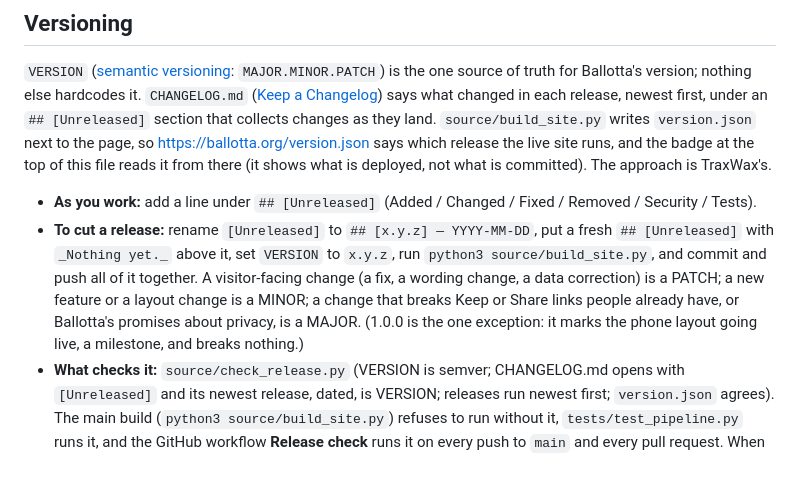
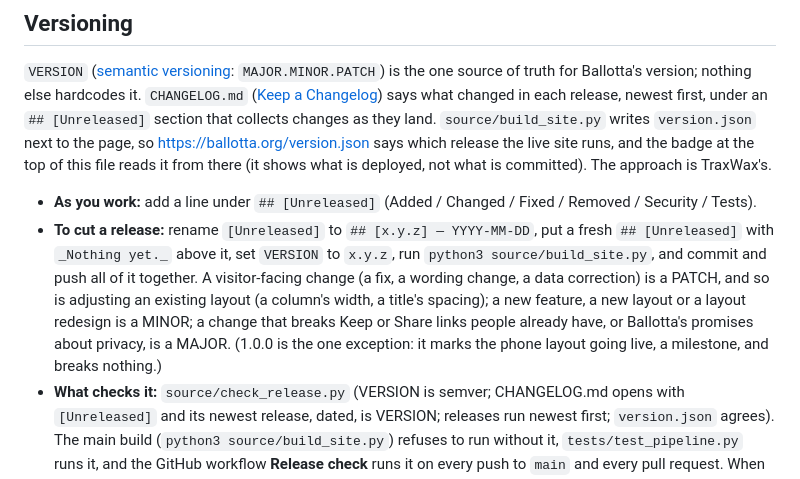
Before and after one commit to lanebecker/ballotta, a Markdown page: README.md, the part around the change. GitHub-like rendering.

```diff
--- a/README.md
+++ b/README.md
@@ -102,7 +102,7 @@ Keep and Share links store picks by each choice's position in its list. The Oct
 `VERSION` ([semantic versioning](https://semver.org/): `MAJOR.MINOR.PATCH`) is the one source of truth for Ballotta's version; nothing else hardcodes it. `CHANGELOG.md` ([Keep a Changelog](https://keepachangelog.com/en/1.0.0/)) says what changed in each release, newest first, under an `## [Unreleased]` section that collects changes as they land. `source/build_site.py` writes `version.json` next to the page, so https://ballotta.org/version.json says which release the live site runs, and the badge at the top of this file reads it from there (it shows what is deployed, not what is committed). The approach is TraxWax's.
 
 - **As you work:** add a line under `## [Unreleased]` (Added / Changed / Fixed / Removed / Security / Tests).
-- **To cut a release:** rename `[Unreleased]` to `## [x.y.z] — YYYY-MM-DD`, put a fresh `## [Unreleased]` with `_Nothing yet._` above it, set `VERSION` to `x.y.z`, run `python3 source/build_site.py`, and commit and push all of it together. A visitor-facing change (a fix, a wording change, a data correction) is a PATCH; a new feature or a layout change is a MINOR; a change that breaks Keep or Share links people already have, or Ballotta's promises about privacy, is a MAJOR. (1.0.0 is the one exception: it marks the phone layout going live, a milestone, and breaks nothing.)
+- **To cut a release:** rename `[Unreleased]` to `## [x.y.z] — YYYY-MM-DD`, put a fresh `## [Unreleased]` with `_Nothing yet._` above it, set `VERSION` to `x.y.z`, run `python3 source/build_site.py`, and commit and push all of it together. A visitor-facing change (a fix, a wording change, a data correction) is a PATCH, and so is adjusting an existing layout (a column's width, a title's spacing); a new feature, a new layout or a layout redesign is a MINOR; a change that breaks Keep or Share links people already have, or Ballotta's promises about privacy, is a MAJOR. (1.0.0 is the one exception: it marks the phone layout going live, a milestone, and breaks nothing.)
 - **What checks it:** `source/check_release.py` (VERSION is semver; CHANGELOG.md opens with `[Unreleased]` and its newest release, dated, is VERSION; releases run newest first; `version.json` agrees). The main build (`python3 source/build_site.py`) refuses to run without it, `tests/test_pipeline.py` runs it, and the GitHub workflow **Release check** runs it on every push to `main` and every pull request. When a push changes `VERSION` on `main`, the workflow **Release tag** tags the pushed commit (the tip of that push) `v<VERSION>`, and warns if `CHANGELOG.md` didn't change in the same push. So push a release's `VERSION` and `CHANGELOG.md` together, as its last commit.
 - **History:** the releases before 1.0.0 were numbered on Oct 17, 2026 from the commit history, one per milestone, and each is tagged `v<version>` at the last commit of that milestone.
 
```
Also changed, not shown: CHANGELOG.md (+7 -7 lines).
